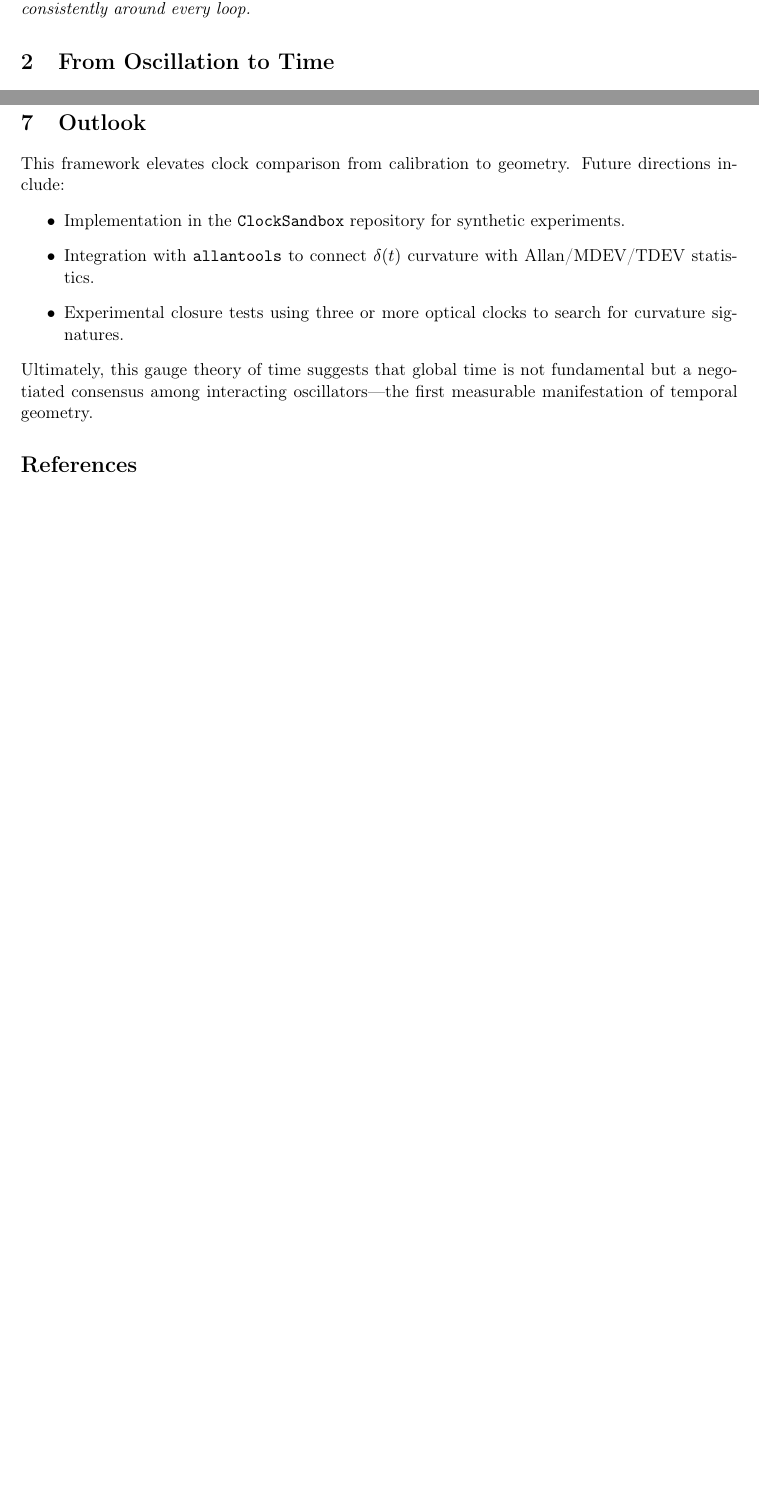
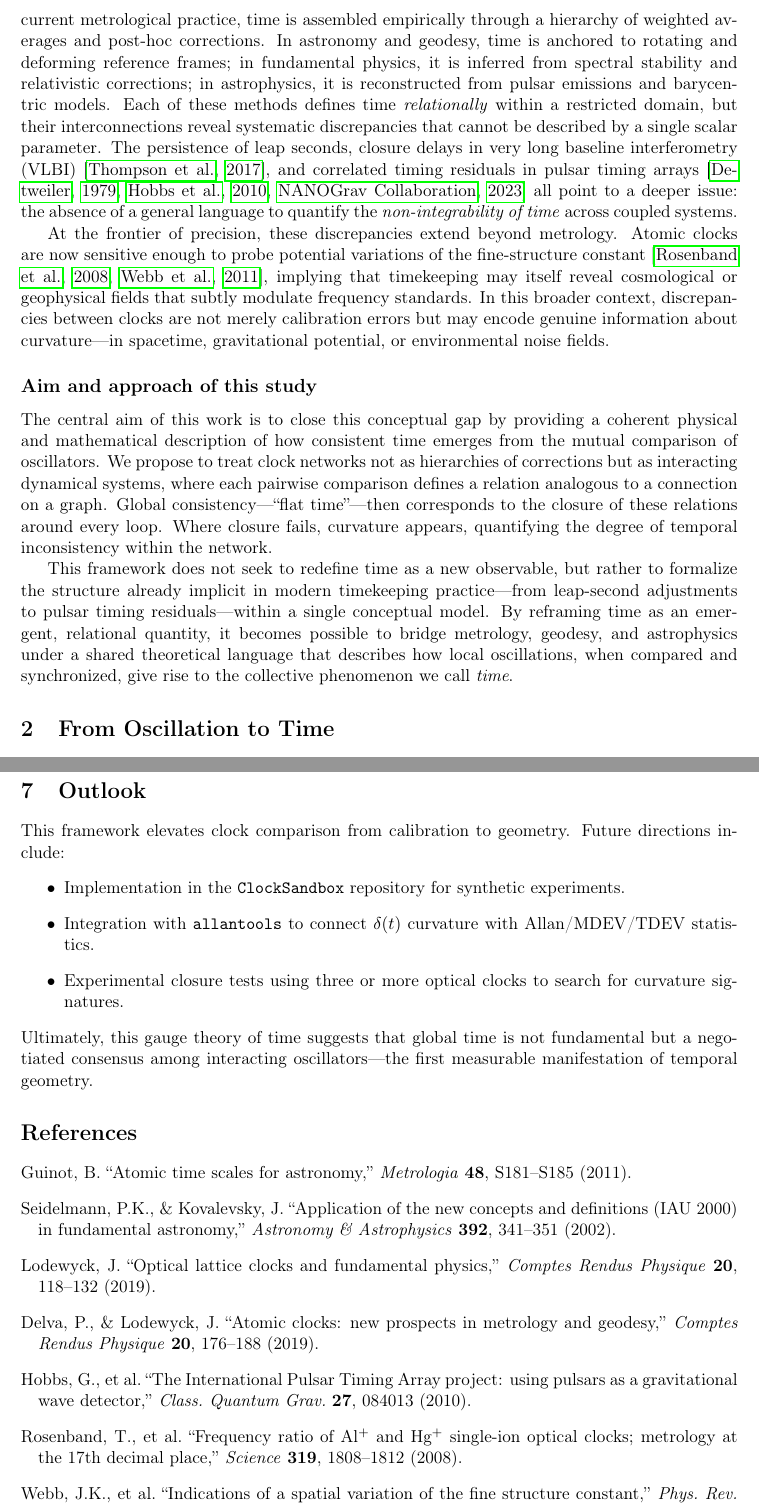
Before and after one commit to uwarring82/clock-sandbox, a LaTeX paper (main.tex): two parts of pages 1 and 4 of 4 before the commit and two parts of pages 2 and 5 of 6 after it, joined at a grey line, cut at the place of the change, the shorter picture padded with empty space. Compiled offline with pdfLaTeX.

Commit message:
Revised intro

```diff
--- a/main.tex
+++ b/main.tex
@@ -41 +32,0 @@ We formalize this intuition using the mathematical language of \emph{gauge conne
-Our central result: \emph{time is the scalar potential that exists only if all pairwise phase differences among clocks close consistently around every loop.}
@@ -43,3 +49,21 @@ Our central result: \emph{time is the scalar potential that exists only if all p
+In current metrological practice, time is assembled empirically through a hierarchy of weighted averages and post-hoc corrections.
+In astronomy and geodesy, time is anchored to rotating and deforming reference frames; in fundamental physics, it is inferred from spectral stability and relativistic corrections; in astrophysics, it is reconstructed from pulsar emissions and barycentric models.
+Each of these methods defines time \emph{relationally} within a restricted domain, but their interconnections reveal systematic discrepancies that cannot be described by a single scalar parameter.
+The persistence of leap seconds, closure delays in very long baseline interferometry (VLBI)~\citep{Thompson2017}, and correlated timing residuals in pulsar timing arrays~\citep{Detweiler1979,Hobbs2010,NANOGrav2023} all point to a deeper issue: the absence of a general language to quantify the \emph{non-integrability of time} across coupled systems.
+
+At the frontier of precision, these discrepancies extend beyond metrology.
+Atomic clocks are now sensitive enough to probe potential variations of the fine-structure constant~\citep{Rosenband2008,Webb2011}, implying that timekeeping may itself reveal cosmological or geophysical fields that subtly modulate frequency standards.
+In this broader context, discrepancies between clocks are not merely calibration errors but may encode genuine information about curvature—in spacetime, gravitational potential, or environmental noise fields.
+
+\subsection*{Aim and approach of this study}
+
+The central aim of this work is to close this conceptual gap by providing a coherent physical and mathematical description of how consistent time emerges from the mutual comparison of oscillators.
+We propose to treat clock networks not as hierarchies of corrections but as interacting dynamical systems, where each pairwise comparison defines a relation analogous to a connection on a graph.
+Global consistency—``flat time''—then corresponds to the closure of these relations around every loop.
+Where closure fails, curvature appears, quantifying the degree of temporal inconsistency within the network.
+
+This framework does not seek to redefine time as a new observable, but rather to formalize the structure already implicit in modern timekeeping practice—from leap-second adjustments to pulsar timing residuals—within a single conceptual model.
+By reframing time as an emergent, relational quantity, it becomes possible to bridge metrology, geodesy, and astrophysics under a shared theoretical language that describes how local oscillations, when compared and synchronized, give rise to the collective phenomenon we call \emph{time}.
 \section{From Oscillation to Time}
 
 \subsection{One clock – periodicity}
@@ -173,6 +197,28 @@ Ultimately, this gauge theory of time suggests that global time is not fundament
 
 \bibliographystyle{unsrtnat}
 \begin{thebibliography}{99}
+
+\bibitem[Guinot(2011)]{Guinot2011}
+Guinot, B. ``Atomic time scales for astronomy,'' \textit{Metrologia} \textbf{48}, S181–S185 (2011).
+
+\bibitem[Seidelmann \& Kovalevsky(2002)]{Seidelmann2002}
+Seidelmann, P.K., \& Kovalevsky, J. ``Application of the new concepts and definitions (IAU 2000) in fundamental astronomy,'' \textit{Astronomy \& Astrophysics} \textbf{392}, 341–351 (2002).
+
+\bibitem[Lodewyck(2019)]{Lodewyck2019}
+Lodewyck, J. ``Optical lattice clocks and fundamental physics,'' \textit{Comptes Rendus Physique} \textbf{20}, 118–132 (2019).
+
+\bibitem[Delva \& Lodewyck(2019)]{Delva2019}
+Delva, P., \& Lodewyck, J. ``Atomic clocks: new prospects in metrology and geodesy,'' \textit{Comptes Rendus Physique} \textbf{20}, 176–188 (2019).
+
+\bibitem[Hobbs et~al.(2010)]{Hobbs2010}
+Hobbs, G., et al. ``The International Pulsar Timing Array project: using pulsars as a gravitational wave detector,'' \textit{Class. Quantum Grav.} \textbf{27}, 084013 (2010).
+
+\bibitem[Rosenband et~al.(2008)]{Rosenband2008}
+Rosenband, T., et al. ``Frequency ratio of Al$^+$ and Hg$^+$ single-ion optical clocks; metrology at the 17th decimal place,'' \textit{Science} \textbf{319}, 1808–1812 (2008).
+
+\bibitem[Webb et~al.(2011)]{Webb2011}
+Webb, J.K., et al. ``Indications of a spatial variation of the fine structure constant,'' \textit{Phys. Rev. Lett.} \textbf{107}, 191101 (2011).
+
 \bibitem[Frankel(2011)]{Frankel2011}
 Frankel, T. \textit{The Geometry of Physics}, 3rd ed. (Cambridge University Press, 2011).
 
```
Also changed, not shown: main.tex (26 more changed lines).
